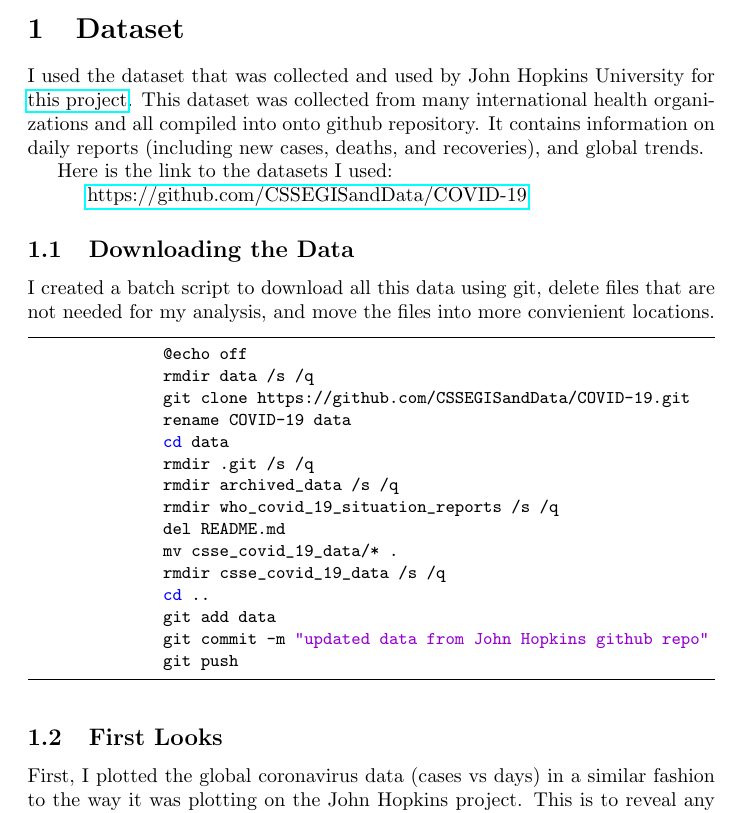
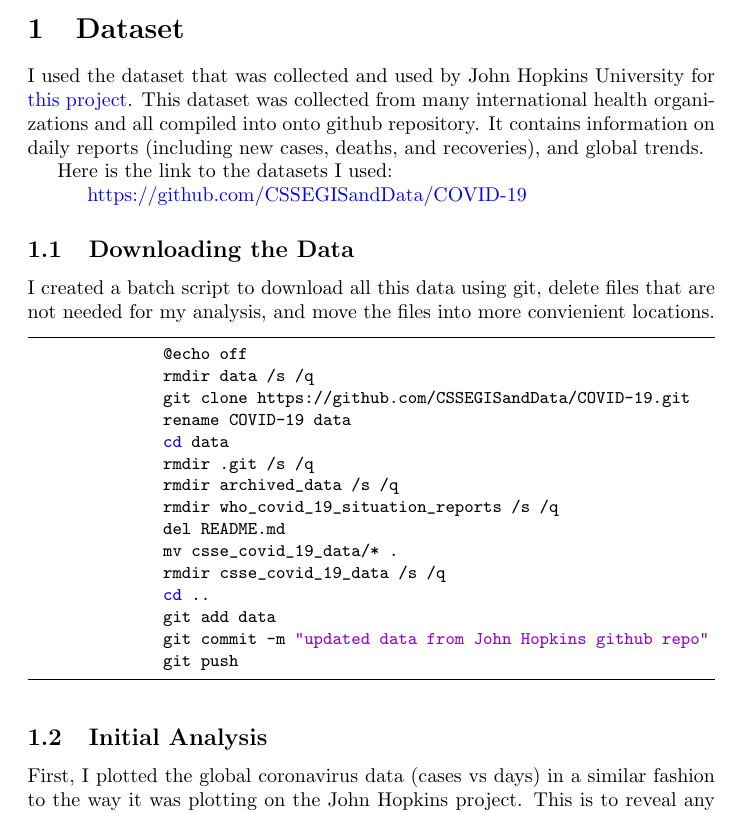
Before and after one commit to rishavb123/COVID-19-data-analysis, a LaTeX document (readme/main.tex): part of page 1 of 2, cut so that both start at the same text. Compiled offline with pdfLaTeX.

Commit message:
changed wording

```diff
--- a/readme/main.tex
+++ b/readme/main.tex
@@ -7,11 +7,20 @@
 \usepackage{listings}
 \usepackage{color}
 
+\definecolor{red}{rgb}{1,0,0}
 \definecolor{dkgreen}{rgb}{0,0.6,0}
 \definecolor{gray}{rgb}{0.5,0.5,0.5}
 \definecolor{mauve}{rgb}{0.58,0,0.82}
 
-\lstset{frame=tb,
+\hypersetup{
+    colorlinks=true,
+    linkcolor=blue,
+    filecolor=magenta,
+    urlcolor=blue,
+}
+
+\lstset{
+    frame=tb,
     language=Bash,
     aboveskip=3mm,
     belowskip=3mm,
@@ -63,7 +72,7 @@
                 git commit -m "updated data from John Hopkins github repo"
                 git push
             \end{lstlisting}
-        \subsection{First Looks}
+        \subsection{Initial Analysis}
             First, I plotted the global coronavirus data (cases vs days) in a similar fashion to the way it was plotting on the John Hopkins project. This is to reveal any obvious trends.
             \begin{center}
                 \includegraphics[width=10cm]{plots/global/cases.png}
```
Also changed, not shown: readme/main.pdf, readme/main.tex (2 more changed lines), 1 other file. Lines whose indentation alone changed are shown as unchanged.
